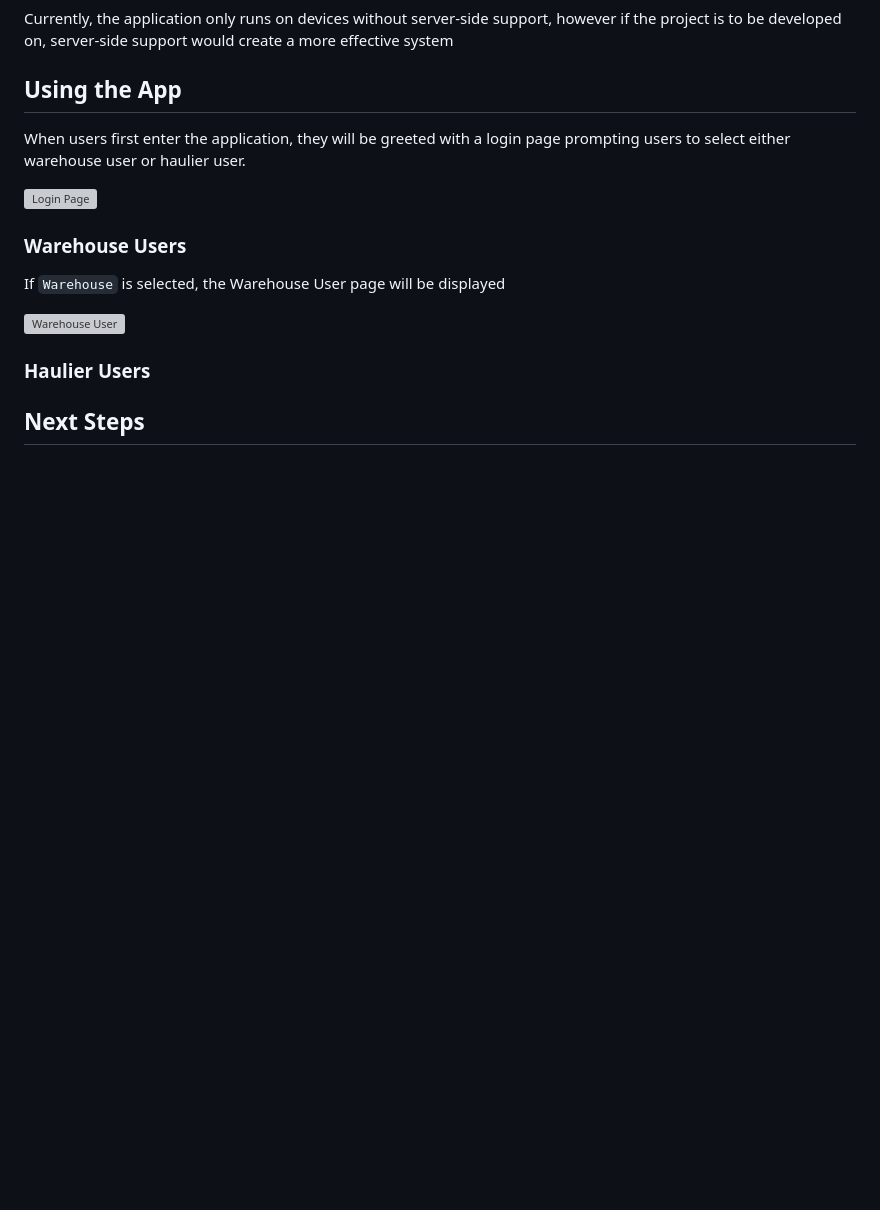
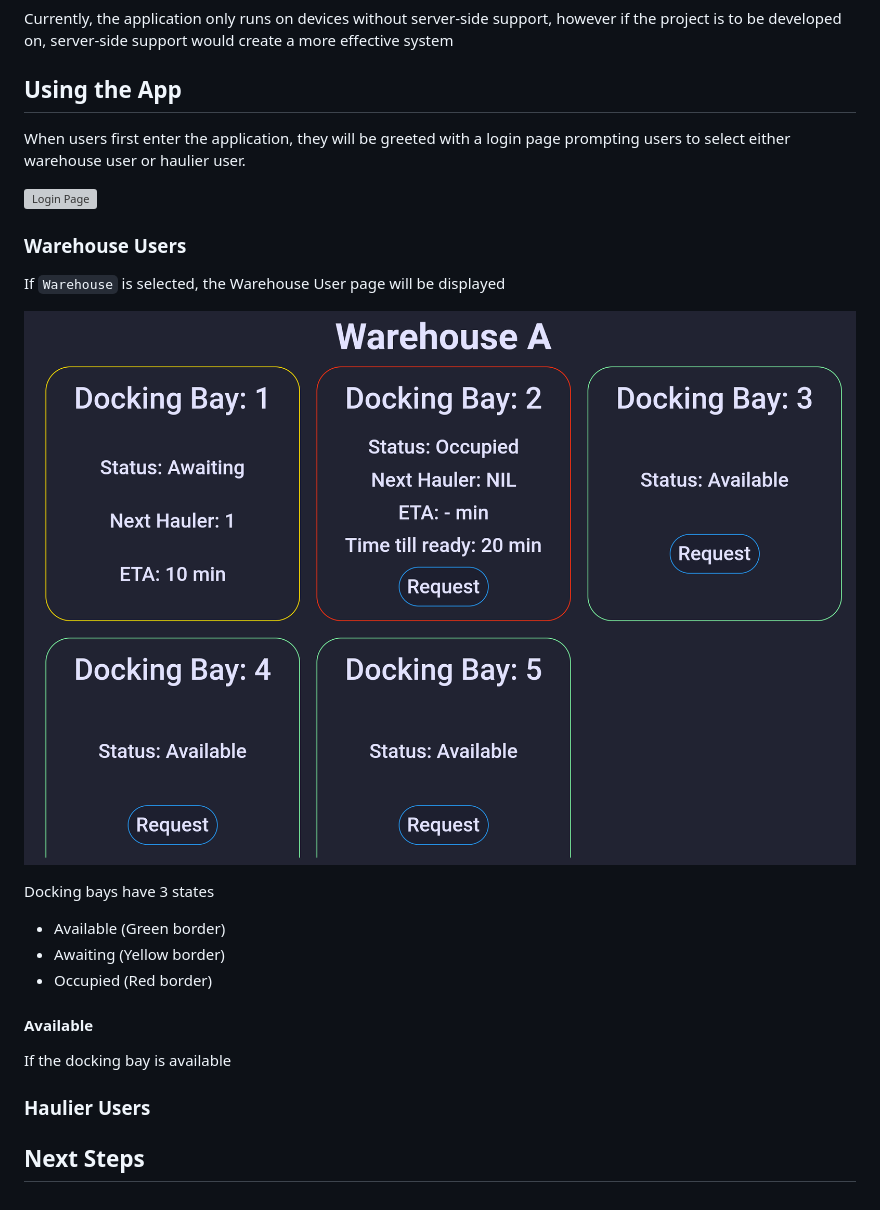
Before and after one commit to nwhloo99/IntelliDock, a Markdown page: chill/README.md, the part around the change. Drawn GitHub-style; pictures changed too: chill/assets/images/WarehousePage.png; blank space fills up the shorter version; grey boxes are pictures that could not be loaded.

```diff
--- a/chill/README.md
+++ b/chill/README.md
@@ -15,7 +15,15 @@ When users first enter the application, they will be greeted with a login page p
 ### Warehouse Users
 If `Warehouse` is selected, the Warehouse User page will be displayed
 
-![Warehouse User](/assets/images/WarehousePage.png)
+![Warehouse User](/chill/assets/images/WarehousePage.png)
+
+Docking bays have 3 states
+* Available (Green border)
+* Awaiting (Yellow border)
+* Occupied (Red border)
+
+#### Available
+If the docking bay is available
 
 ### Haulier Users
 
```
Also changed, not shown: 9 other files.
